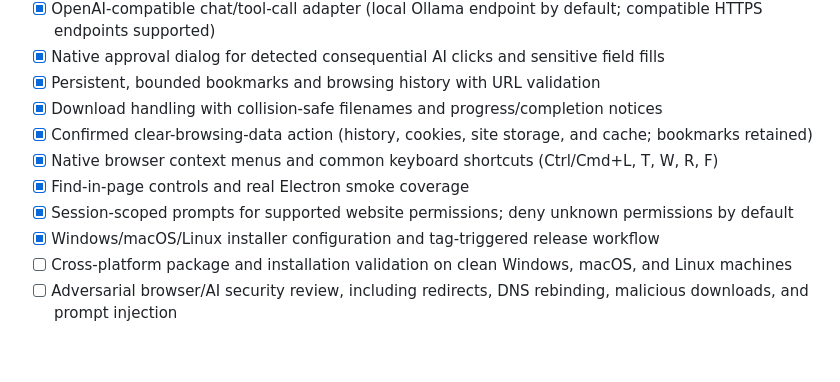
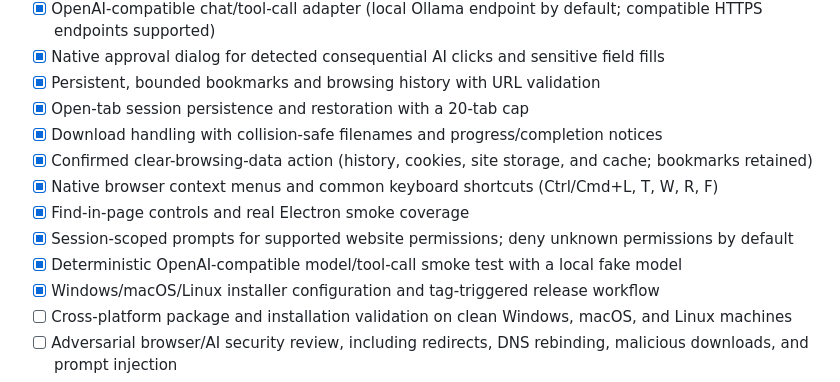
Before and after one commit to davidsonking112-netizen/Zoe, a Markdown page: README.md, the part around the change. GitHub-like rendering; blank space fills up the shorter version.

Commit message:
docs: record session restore and model-loop smoke coverage

```diff
--- a/README.md
+++ b/README.md
@@ -31,11 +31,13 @@
 - [x] OpenAI-compatible chat/tool-call adapter (local Ollama endpoint by default; compatible HTTPS endpoints supported)
 - [x] Native approval dialog for detected consequential AI clicks and sensitive field fills
 - [x] Persistent, bounded bookmarks and browsing history with URL validation
+- [x] Open-tab session persistence and restoration with a 20-tab cap
 - [x] Download handling with collision-safe filenames and progress/completion notices
 - [x] Confirmed clear-browsing-data action (history, cookies, site storage, and cache; bookmarks retained)
 - [x] Native browser context menus and common keyboard shortcuts (Ctrl/Cmd+L, T, W, R, F)
 - [x] Find-in-page controls and real Electron smoke coverage
 - [x] Session-scoped prompts for supported website permissions; deny unknown permissions by default
+- [x] Deterministic OpenAI-compatible model/tool-call smoke test with a local fake model
 - [x] Windows/macOS/Linux installer configuration and tag-triggered release workflow
 - [ ] Cross-platform package and installation validation on clean Windows, macOS, and Linux machines
 - [ ] Adversarial browser/AI security review, including redirects, DNS rebinding, malicious downloads, and prompt injection
```
